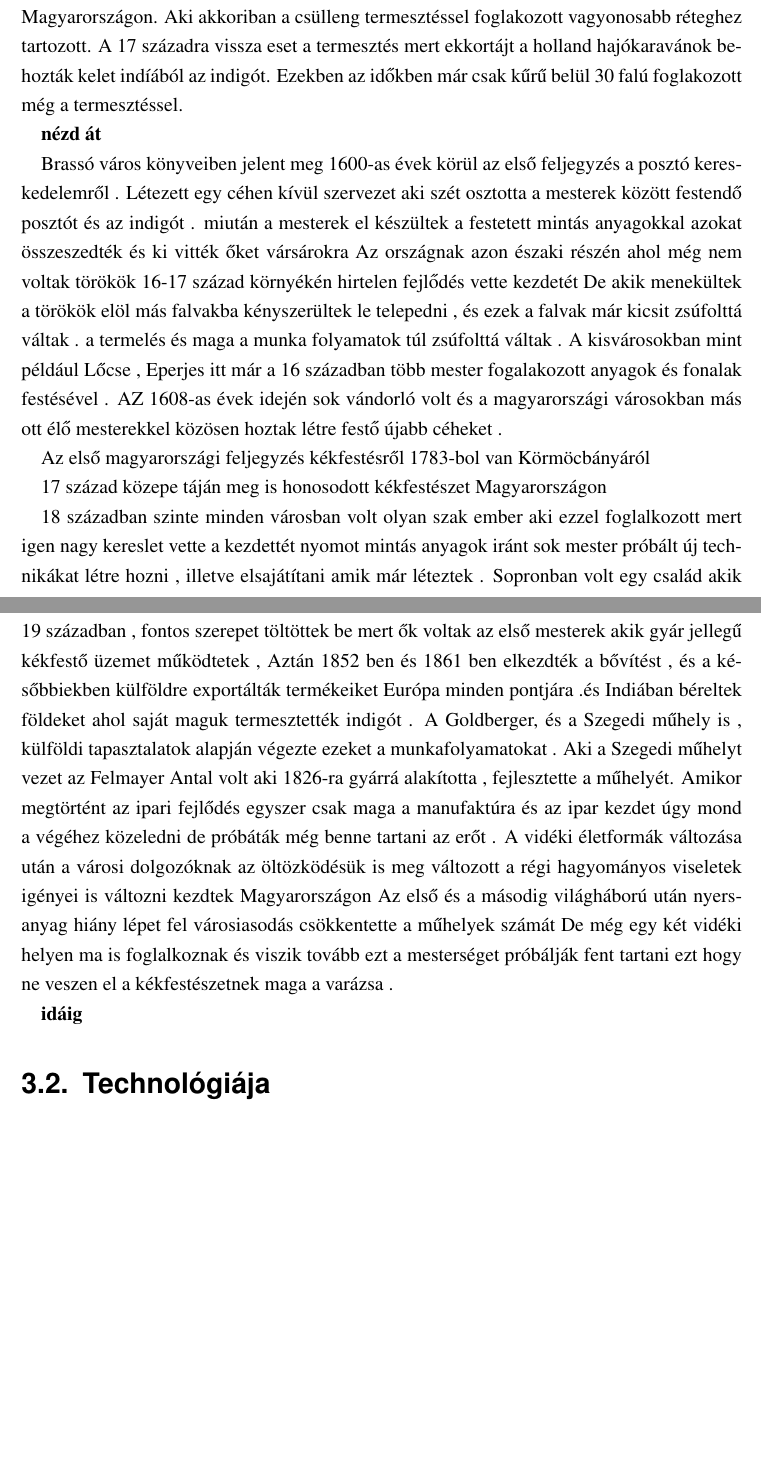
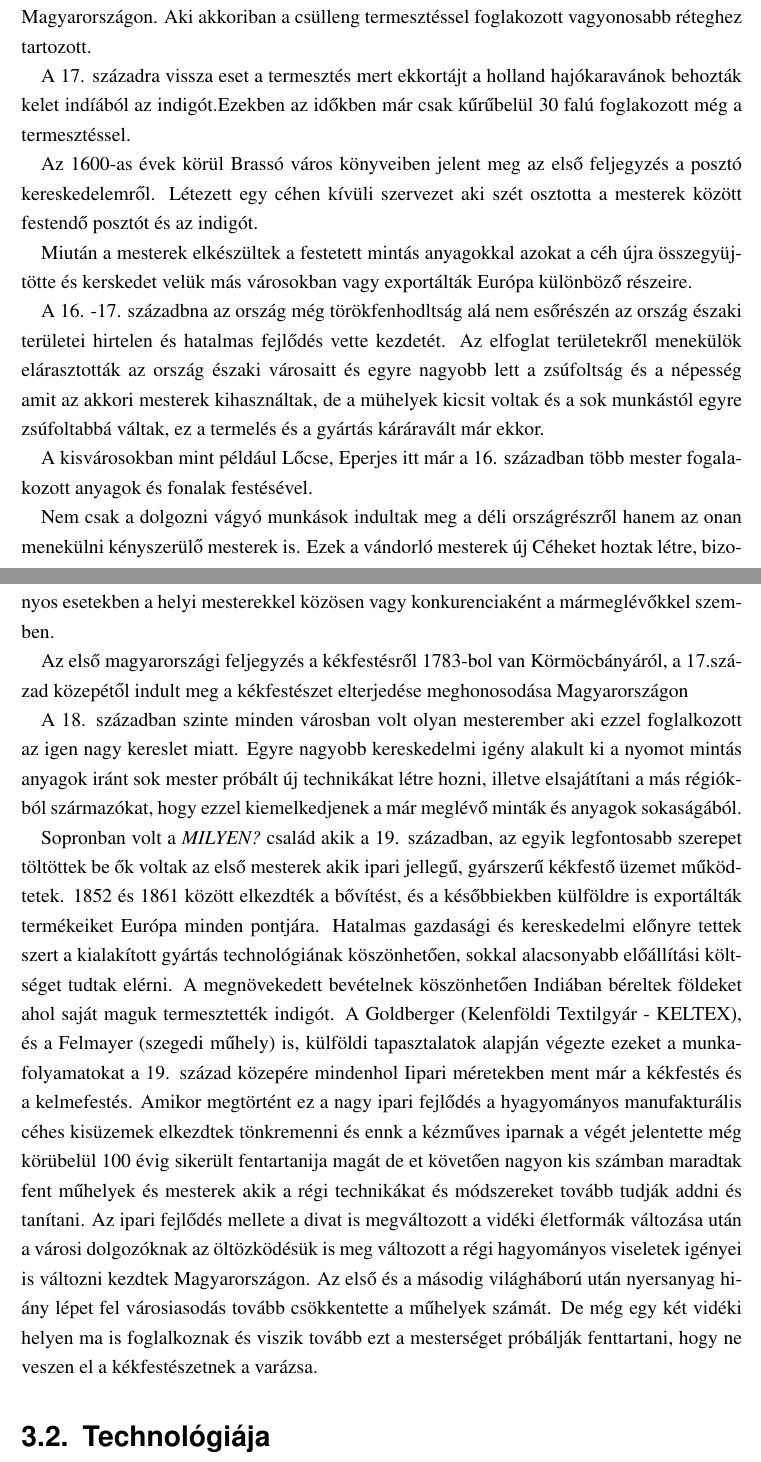
Before and after one commit to dracoBoreus/szakdoga, a LaTeX thesis (thesis.tex): two parts of pages 11 and 12 of 20, joined at a grey line, cut so that both start at the same text, the shorter picture padded with empty space. Compiled offline with pdfLaTeX.

Commit message:
előzmények történelmi áttekintés

```diff
--- a/thesis.tex
+++ b/thesis.tex
@@ -169,38 +169,38 @@ Az siboriban az hogy milyen technikát használunk nem csak a saját preferenci
 Kékfestészet előzményének a kelmefestészetet, és a textilnyomást tartjuk ami egyszínűre színezést és mintázást jelent mely technológiák már a 15. - 16. században is léteztek. Sok tudást igénylő művészeti ág volt.
 
 A középkori kelmefestés kezdetekben a városokban és a kolostorokban működtek különféle anyagok színezésével foglalkoztak mint például gyapjú vagy vászon.
+
 Az indigó megjelenéséig magyarországon a kelmefestésre a festő csülleng növényből elő állítot kék festékanyagot használták. Ez a 15. -ban kerül magyarországra és terjedt el fő alapanyagként.
 
 A csülleng fontos szerepet töltőt be a középkortól kezdve, legnagyobb termelő területek Franciaország és Türningában volt. A magyarországi mestereknek a beszerzési központ Türnigiában volt.
-A 16 század körül körülbelül 300 falu foglalkozott a csülleng termesztéssel Magyarországon. Aki akkoriban a csülleng termesztéssel foglakozott vagyonosabb réteghez tartozott. A 17 századra vissza eset a termesztés mert ekkortájt a holland hajókaravánok behozták kelet indíából az indigót.
-Ezekben az időkben már csak kűrű belül 30 falú foglakozott még a termesztéssel.
+A 16. század körül körülbelül 300 falu foglalkozott a csülleng termesztéssel Magyarországon. Aki akkoriban a csülleng termesztéssel foglakozott vagyonosabb réteghez tartozott.
 
-\textbf{nézd át}
+A 17. századra vissza eset a termesztés mert ekkortájt a holland hajókaravánok behozták kelet indíából az indigót.Ezekben az időkben már csak kűrűbelül 30 falú foglakozott még a termesztéssel.
 
-Brassó város könyveiben jelent meg 1600-as  évek körül  az első feljegyzés   a posztó kereskedelemről .
-Létezett  egy céhen kívül szervezet aki szét osztotta a mesterek között festendő  posztót és az indigót .
- miután a mesterek el készültek a festetett mintás anyagokkal azokat összeszedték és ki vitték őket vársárokra
-Az országnak azon északi részén ahol még nem voltak törökök 16-17 század környékén hirtelen fejlődés vette kezdetét
-De akik menekültek a törökök elöl más falvakba kényszerültek le telepedni , és ezek a falvak már kicsit zsúfolttá váltak .
-a termelés és maga a munka folyamatok túl zsúfolttá váltak    .
-A kisvárosokban mint például Lőcse , Eperjes itt már a 16 században több mester  fogalakozott anyagok és fonalak  festésével  .
-AZ 1608-as évek idején sok vándorló volt és a magyarországi városokban más ott élő mesterekkel közösen hoztak létre festő újabb céheket .
+Az 1600-as évek körül Brassó város könyveiben jelent meg az első feljegyzés a posztó kereskedelemről.
+Létezett egy céhen kívüli szervezet aki szét osztotta a mesterek között festendő posztót és az indigót.
 
-Az első magyarországi feljegyzés kékfestésről 1783-bol  van Körmöcbányáról
+Miután a mesterek elkészültek a festetett mintás anyagokkal azokat a céh újra összegyüjtötte és kerskedet velük más városokban vagy exportálták Európa különböző részeire.
 
-17 század közepe táján  meg is honosodott kékfestészet Magyarországon
+A 16. -17. századbna az ország még törökfenhodltság alá nem esőrészén az ország északi területei hirtelen és hatalmas fejlődés vette kezdetét.
+Az elfoglat területekről menekülök elárasztották az ország északi városaitt és egyre nagyobb lett a zsúfoltság és a népesség amit az akkori mesterek kihasználtak, de a mühelyek kicsit voltak és a sok munkástól egyre zsúfoltabbá váltak, ez a termelés és a gyártás káráravált már ekkor.
 
-18 században szinte minden városban volt olyan szak ember aki ezzel foglalkozott mert igen nagy kereslet vette a kezdettét nyomot mintás anyagok iránt sok mester próbált új technikákat létre hozni , illetve  elsajátítani amik már léteztek .
- Sopronban volt egy  család akik  19 században ,  fontos szerepet töltöttek be  mert ők voltak az első mesterek akik gyár jellegű kékfestő üzemet működtetek ,
- Aztán 1852 ben és 1861 ben  elkezdték  a bővítést , és a későbbiekben külföldre exportálták termékeiket  Európa minden  pontjára .és  Indiában béreltek földeket ahol saját maguk termesztették indigót  .
-A  Goldberger, és a Szegedi  műhely is , külföldi tapasztalatok alapján végezte  ezeket a  munkafolyamatokat .
-  Aki a Szegedi műhelyt vezet az  Felmayer Antal volt aki 1826-ra gyárrá alakította , fejlesztette a műhelyét.
-Amikor megtörtént az ipari fejlődés egyszer csak maga a manufaktúra és az ipar kezdet úgy mond a végéhez közeledni de próbáták még benne tartani az erőt .
-A vidéki életformák változása után a városi dolgozóknak az öltözködésük is meg változott a régi hagyományos viseletek igényei is változni kezdtek Magyarországon
-Az első és a másodig világháború után nyersanyag hiány lépet fel városiasodás csökkentette a műhelyek számát
-De még egy két vidéki helyen ma is foglalkoznak és viszik tovább ezt a mesterséget próbálják fent tartani ezt hogy ne veszen el a kékfestészetnek maga a varázsa .
+A kisvárosokban mint például Lőcse, Eperjes itt már a 16. században több mester  fogalakozott anyagok és fonalak  festésével.
 
-\textbf{idáig}
+Nem csak a dolgozni vágyó munkások indultak meg a déli országrészről hanem az onan menekülni kényszerülő mesterek is. Ezek a vándorló mesterek új Céheket hoztak létre, bizonyos esetekben a helyi mesterekkel közösen vagy konkurenciaként a mármeglévőkkel szemben.
+
+Az első magyarországi feljegyzés a kékfestésről 1783-bol van Körmöcbányáról, a 17.század közepétől indult meg a kékfestészet elterjedése meghonosodása Magyarországon  %referencia kell erre
+
+A 18. században szinte minden városban volt olyan mesterember aki ezzel foglalkozott az igen nagy kereslet miatt. Egyre nagyobb kereskedelmi igény alakult ki a nyomot mintás anyagok iránt sok mester próbált új technikákat létre hozni, illetve  elsajátítani a más régiókból származókat, hogy ezzel kiemelkedjenek a már meglévő minták és anyagok sokaságából.
+
+%MILYEN CSALÁD KIVOLT AZ ????
+Sopronban volt a \textit{MILYEN?} család akik a 19. században, az egyik legfontosabb szerepet töltöttek be ők voltak az első mesterek akik ipari jellegű, gyárszerű  kékfestő üzemet működtetek.
+1852 és 1861 között elkezdték a bővítést, és a későbbiekben külföldre is exportálták termékeiket Európa minden pontjára. Hatalmas gazdasági és kereskedelmi előnyre tettek szert a kialakított gyártás technológiának köszönhetően, sokkal alacsonyabb előállítási költséget tudtak elérni. A megnövekedett bevételnek köszönhetően Indiában béreltek földeket ahol saját maguk termesztették indigót.
+A Goldberger (Kelenföldi Textilgyár - KELTEX), és a Felmayer (szegedi műhely) is, külföldi tapasztalatok alapján végezte ezeket a  munkafolyamatokat a 19. század közepére mindenhol Iipari méretekben ment már a kékfestés és a kelmefestés.
+Amikor megtörtént ez a nagy ipari fejlődés a hyagyományos manufakturális céhes kisüzemek elkezdtek tönkremenni és ennk a kézműves iparnak a végét jelentette még körübelül 100 évig sikerült fentartanija magát de et követően nagyon kis számban maradtak fent műhelyek és mesterek akik a régi technikákat és módszereket tovább tudják addni és tanítani.
+Az ipari fejlődés mellete a divat is megváltozott a vidéki életformák változása után a városi dolgozóknak az öltözködésük is meg változott a régi hagyományos viseletek igényei is változni kezdtek Magyarországon.
+Az első és a másodig világháború után nyersanyag hiány lépet fel városiasodás tovább csökkentette a műhelyek számát.
+De még egy két vidéki helyen ma is foglalkoznak és viszik tovább ezt a mesterséget próbálják fenttartani, hogy ne veszen el a kékfestészetnek a varázsa.
 
 \section{Technológiája}
 Egy kékfestő műhely létrehozásához is jelentős tőkebefektetésre volt szűkség.
```
